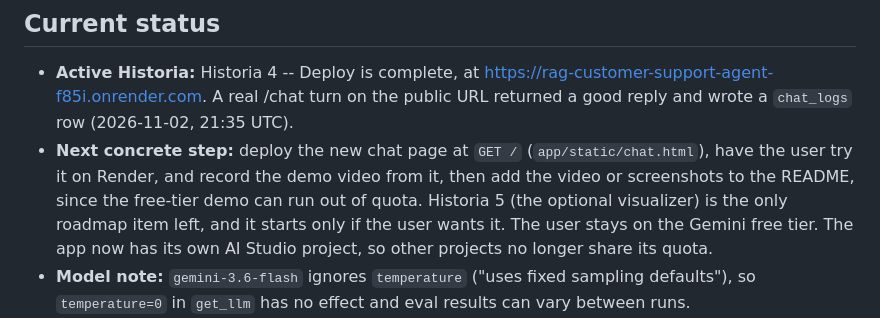
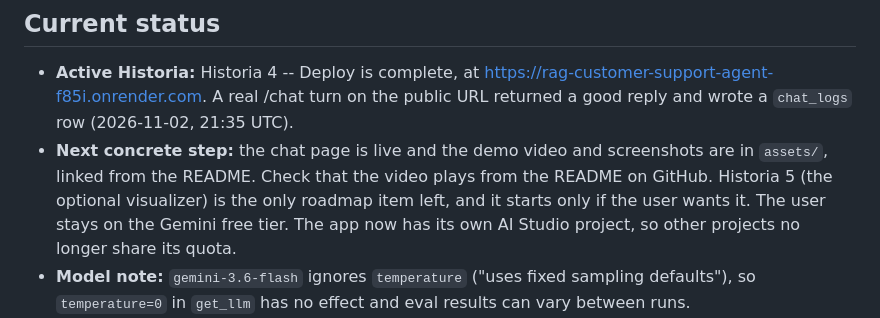
Before and after one commit to LizetCh/rag-customer-support-agent, a Markdown page: PROGRESS.md, the part around the change. GitHub-like rendering.

```diff
--- a/PROGRESS.md
+++ b/PROGRESS.md
@@ -5,7 +5,7 @@ Read this file first, every session, on either laptop. It is more precise than C
 ## Current status
 
 - **Active Historia:** Historia 4 -- Deploy is complete, at https://rag-customer-support-agent-f85i.onrender.com. A real /chat turn on the public URL returned a good reply and wrote a `chat_logs` row (2026-11-02, 21:35 UTC).
-- **Next concrete step:** deploy the new chat page at `GET /` (`app/static/chat.html`), have the user try it on Render, and record the demo video from it, then add the video or screenshots to the README, since the free-tier demo can run out of quota. Historia 5 (the optional visualizer) is the only roadmap item left, and it starts only if the user wants it. The user stays on the Gemini free tier. The app now has its own AI Studio project, so other projects no longer share its quota.
+- **Next concrete step:** the chat page is live and the demo video and screenshots are in `assets/`, linked from the README. Check that the video plays from the README on GitHub. Historia 5 (the optional visualizer) is the only roadmap item left, and it starts only if the user wants it. The user stays on the Gemini free tier. The app now has its own AI Studio project, so other projects no longer share its quota.
 - **Model note:** `gemini-3.6-flash` ignores `temperature` ("uses fixed sampling defaults"), so `temperature=0` in `get_llm` has no effect and eval results can vary between runs.
 - **Free-tier limits hit on 2026-10-28:** chat = 5 requests/min and 20/day (one full tool-choice run uses all 20); embeddings also return 429 after a few quick back-to-back eval runs. The configured `gemini-3.5-flash` is billed as `gemini-3.6-flash` (alias redirect), so the chat model is now pinned to `gemini-3.6-flash` (default, `.env.example`, and the user's `.env`).
 - **Ideas parked for Historia 3 evals:** (1) compare recall@3 for dense-only vs hybrid search (pgvector + Postgres full-text, fused with RRF); (2) compare structure-aware vs fixed-size chunking; (3) include ambiguous tool-choice cases such as "My order arrived crushed" with no request for a person (`search_knowledge` vs `handoff_to_human`); (4) log tool arguments, e.g. to confirm what Gemini passes to `check_stock` for "croissants". (5) allergen questions about a product can go to either `search_knowledge` or `check_stock` (the products table has an `allergens` column); "Do they contain gluten?" after a croissant stock question picked `search_knowledge`. Decide which tool is "expected" for these.
```
Also changed, not shown: README.md (+10 -0 lines), assets/chat-handoff.png (added), assets/chat-return-policy.png (added), assets/demo.gif (added), 2 other files.
